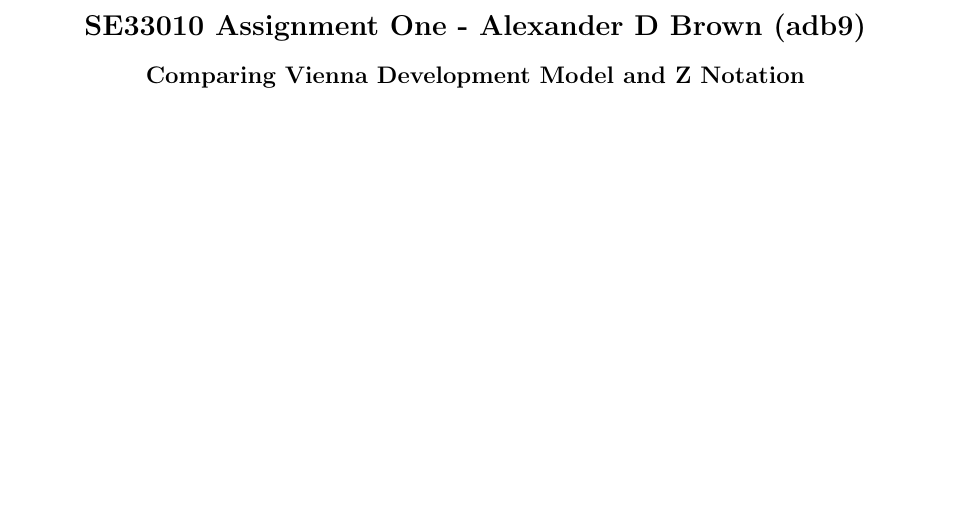
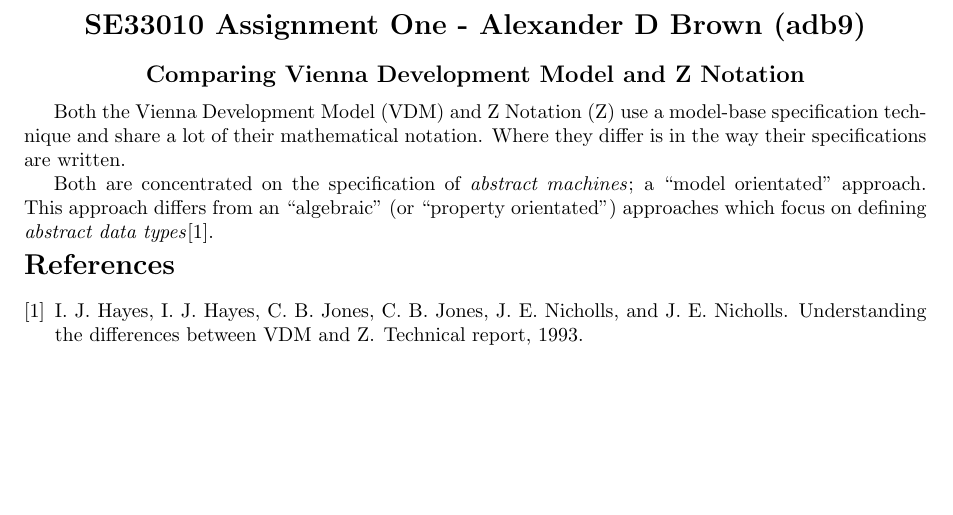
Before and after one commit to SoftlySplinter/se33010-assign-1, a LaTeX problem sheet (adb9_se33010_assignment_1.tex): part of the page, cut so that both start at the same text. Compiled offline with pdfLaTeX.

Commit message:
Added some content and a citation.

```diff
--- a/adb9_se33010_assignment_1.tex
+++ b/adb9_se33010_assignment_1.tex
@@ -1,11 +1,14 @@
 \documentclass[a4paper, 10pt, notitlepage]{article}
 
-\usepackage[cm]{fullpage}
+\usepackage{fullpage}
+%\usepackage[cm]{fullpage}
+\usepackage{glossaries}
 
 \title{SE33010 Assignment One}
 \author{Alexander D Brown (adb9)}
 
-
+\newacronym{vdm}{VDM}{Vienna Development Model}
+\newacronym{z}{Z}{Z Notation}
 
 \begin{document}
 
@@ -14,7 +17,15 @@
 \subsection*{Comparing Vienna Development Model and Z Notation}
 \end{centering}
 
+Both the \gls{vdm} and \gls{z} use a model-base specification technique and share a lot of their
+mathematical notation. Where they differ is in the way their specifications are written.
 
+Both are concentrated on the specification of \textit{abstract machines}; a ``model orientated''
+approach. This approach differs from an ``algebraic'' (or ``property orientated'') approaches
+which focus on defining \textit{abstract data types}\cite{Hayes93vdmz}.
+
+\bibliographystyle{plain}
+\bibliography{adb9_se33010_assignment_1}
 
 
 \end{document}
```
Also changed, not shown: adb9_se33010_assignment_1.bib (added, +6 -0 lines), adb9_se33010_assignment_1.bbl (added), adb9_se33010_assignment_1.pdf, 1 other file.
